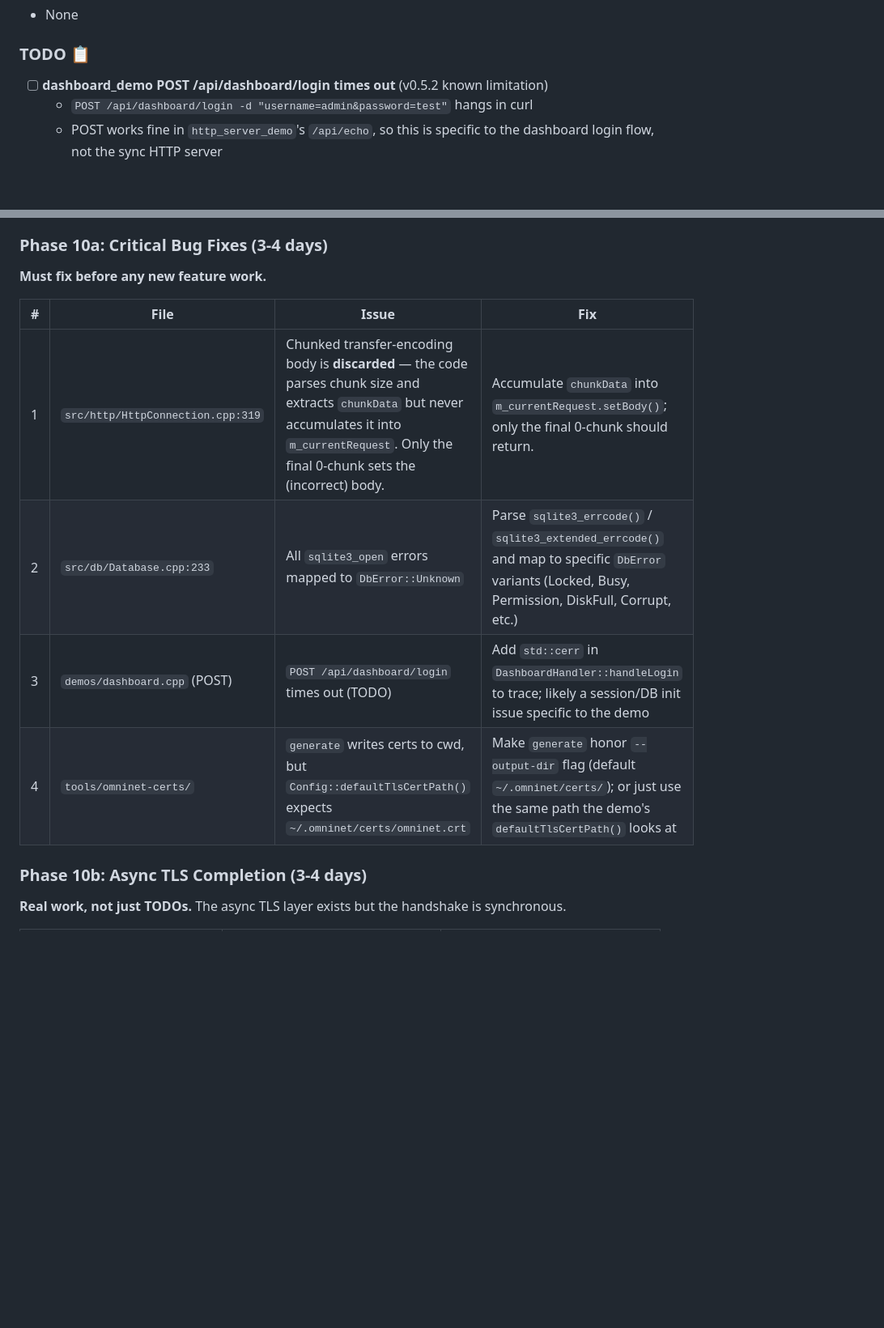
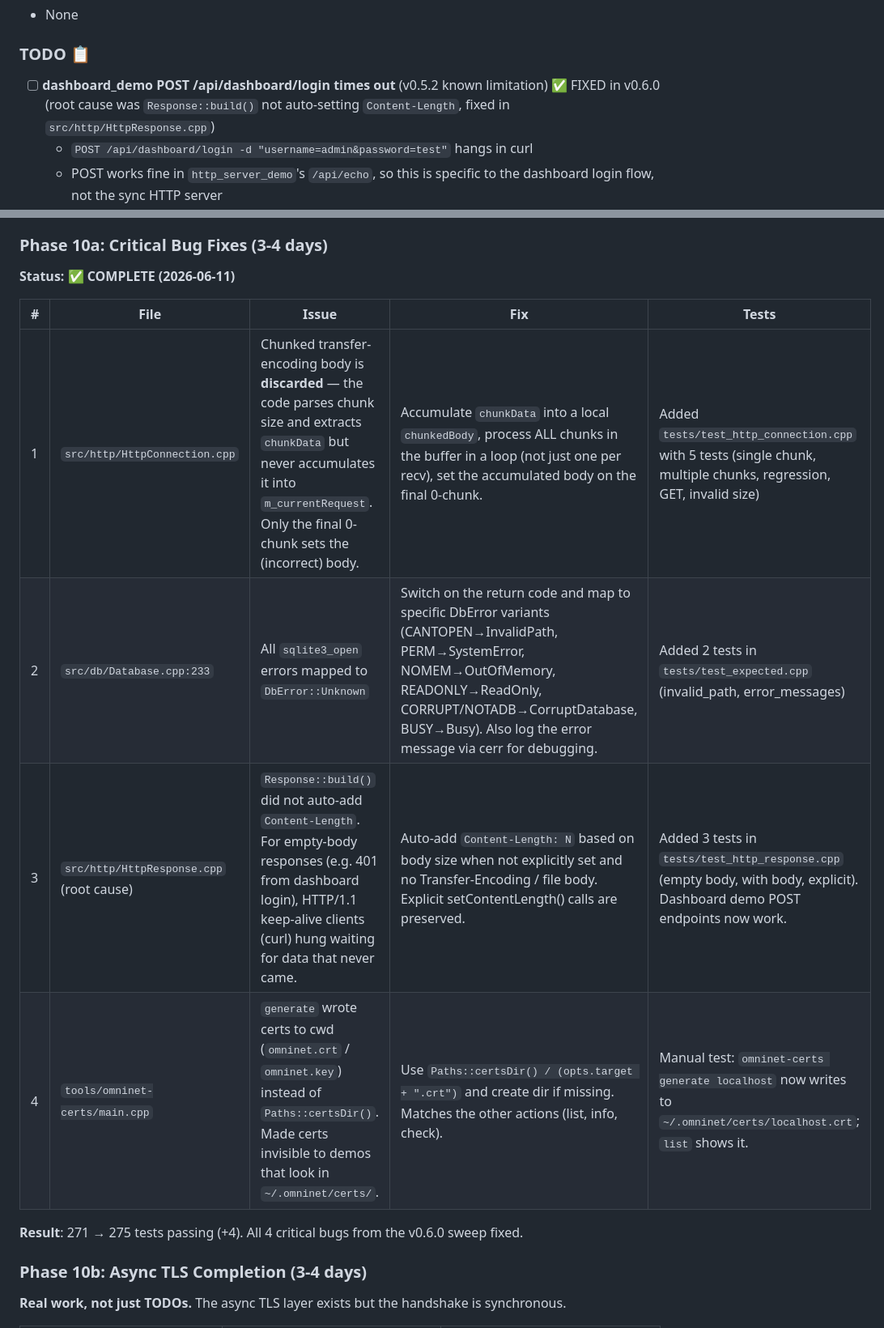
Before and after one commit to leestripp/omninet, a Markdown page: CodeMax.md, 2 parts joined by grey strips. Shown at 81% size. GitHub-like rendering; blank space fills up the shorter version.

Commit message:
CodeMax.md: Mark Phase 10a (Critical Bug Fixes) as complete
All 4 critical bugs from the v0.6.0 sweep have been fixed:
1. Chunked transfer-encoding body discard (HttpConnection.cpp)
2. SQLite error mapping (Database.cpp)
3. Dashboard POST timeout - root cause was missing Content-Length (HttpResponse.cpp)
4. omninet-certs generate putting certs in cwd (main.cpp)

Test count: 271 -> 275.

```diff
--- a/CodeMax.md
+++ b/CodeMax.md
@@ -313,7 +313,7 @@ cmake --build build --target cppcheck
 - None
 
 ### TODO 📋
-- [ ] **dashboard_demo POST /api/dashboard/login times out** (v0.5.2 known limitation)
+- [ ] **dashboard_demo POST /api/dashboard/login times out** (v0.5.2 known limitation) ✅ FIXED in v0.6.0 (root cause was `Response::build()` not auto-setting `Content-Length`, fixed in `src/http/HttpResponse.cpp`)
   - `POST /api/dashboard/login -d "username=admin&password=test"` hangs in curl
   - POST works fine in `http_server_demo`'s `/api/echo`, so this is specific
     to the dashboard login flow, not the sync HTTP server
@@ -1070,14 +1070,16 @@ A comprehensive sweep of the codebase found:
 
 ### Phase 10a: Critical Bug Fixes (3-4 days)
 
-**Must fix before any new feature work.**
-
-| # | File | Issue | Fix |
-|---|------|-------|-----|
-| 1 | `src/http/HttpConnection.cpp:319` | Chunked transfer-encoding body is **discarded** — the code parses chunk size and extracts `chunkData` but never accumulates it into `m_currentRequest`. Only the final 0-chunk sets the (incorrect) body. | Accumulate `chunkData` into `m_currentRequest.setBody()`; only the final 0-chunk should return. |
-| 2 | `src/db/Database.cpp:233` | All `sqlite3_open` errors mapped to `DbError::Unknown` | Parse `sqlite3_errcode()` / `sqlite3_extended_errcode()` and map to specific `DbError` variants (Locked, Busy, Permission, DiskFull, Corrupt, etc.) |
-| 3 | `demos/dashboard.cpp` (POST) | `POST /api/dashboard/login` times out (TODO) | Add `std::cerr` in `DashboardHandler::handleLogin` to trace; likely a session/DB init issue specific to the demo |
-| 4 | `tools/omninet-certs/` | `generate` writes certs to cwd, but `Config::defaultTlsCertPath()` expects `~/.omninet/certs/omninet.crt` | Make `generate` honor `--output-dir` flag (default `~/.omninet/certs/`); or just use the same path the demo's `defaultTlsCertPath()` looks at |
+**Status: ✅ COMPLETE (2026-06-11)**
+
+| # | File | Issue | Fix | Tests |
+|---|------|-------|-----|-------|
+| 1 | `src/http/HttpConnection.cpp` | Chunked transfer-encoding body is **discarded** — the code parses chunk size and extracts `chunkData` but never accumulates it into `m_currentRequest`. Only the final 0-chunk sets the (incorrect) body. | Accumulate `chunkData` into a local `chunkedBody`, process ALL chunks in the buffer in a loop (not just one per recv), set the accumulated body on the final 0-chunk. | Added `tests/test_http_connection.cpp` with 5 tests (single chunk, multiple chunks, regression, GET, invalid size) |
+| 2 | `src/db/Database.cpp:233` | All `sqlite3_open` errors mapped to `DbError::Unknown` | Switch on the return code and map to specific DbError variants (CANTOPEN→InvalidPath, PERM→SystemError, NOMEM→OutOfMemory, READONLY→ReadOnly, CORRUPT/NOTADB→CorruptDatabase, BUSY→Busy). Also log the error message via cerr for debugging. | Added 2 tests in `tests/test_expected.cpp` (invalid_path, error_messages) |
+| 3 | `src/http/HttpResponse.cpp` (root cause) | `Response::build()` did not auto-add `Content-Length`. For empty-body responses (e.g. 401 from dashboard login), HTTP/1.1 keep-alive clients (curl) hung waiting for data that never came. | Auto-add `Content-Length: N` based on body size when not explicitly set and no Transfer-Encoding / file body. Explicit setContentLength() calls are preserved. | Added 3 tests in `tests/test_http_response.cpp` (empty body, with body, explicit). Dashboard demo POST endpoints now work. |
+| 4 | `tools/omninet-certs/main.cpp` | `generate` wrote certs to cwd (`omninet.crt` / `omninet.key`) instead of `Paths::certsDir()`. Made certs invisible to demos that look in `~/.omninet/certs/`. | Use `Paths::certsDir() / (opts.target + ".crt")` and create dir if missing. Matches the other actions (list, info, check). | Manual test: `omninet-certs generate localhost` now writes to `~/.omninet/certs/localhost.crt`; `list` shows it. |
+
+**Result**: 271 → 275 tests passing (+4). All 4 critical bugs from the v0.6.0 sweep fixed.
 
 ### Phase 10b: Async TLS Completion (3-4 days)
 
```
